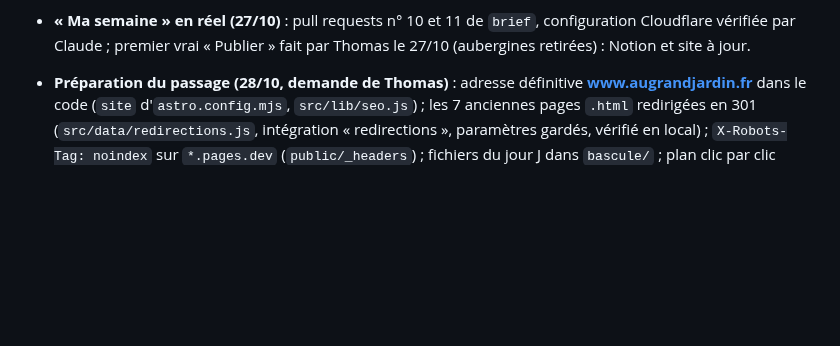
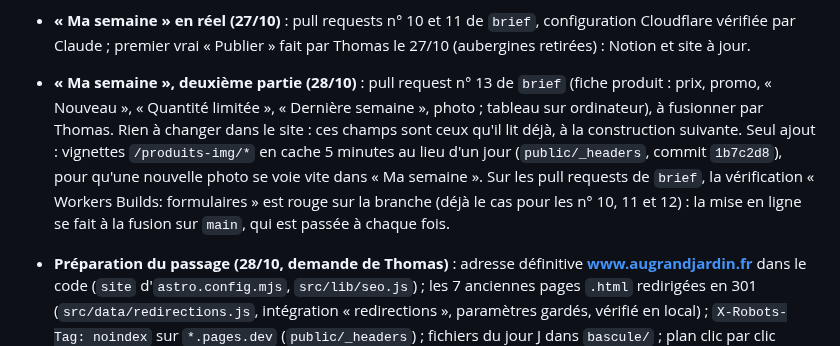
Before and after one commit to thomasbonometti/augrandjardin, a Markdown page: docs/passation.md, the part around the change. Rendered like a GitHub page; blank space fills up the shorter version.

Commit message:
Docs : « Ma semaine », deuxième partie (pull request n° 13 de brief)
Co-Authored-By: Claude Opus 5.5 <noreply@anthropic.com>
Claude-Session: https://claude.ai/code/session_01JdeYwDU9nJrJGkpCnW7aJa

```diff
--- a/docs/passation.md
+++ b/docs/passation.md
@@ -95,6 +95,7 @@ Autres documents :
 
 - **Noms des bases de la commande de pommes de terre (27/10, demande de Thomas)** : pour ne plus confondre « Produits AGJ » et « Produits de la ferme », les quatre bases de l'outil sous « Commandes en ligne » s'appellent « Pommes de terre — catalogue » (avant « Produits AGJ »), « Pommes de terre — dates de retrait », « Pommes de terre — commandes », « Pommes de terre — clients ». Titres seulement (renommés par Claude avec l'accord de Thomas) : l'outil et Make les trouvent par leur identifiant. Les textes de l'outil qui les citent : pull request n° 12 de `brief`. Les sections plus haut et plus bas gardent parfois les anciens noms (historique).
 - **« Ma semaine » en réel (27/10)** : pull requests n° 10 et 11 de `brief`, configuration Cloudflare vérifiée par Claude ; premier vrai « Publier » fait par Thomas le 27/10 (aubergines retirées) : Notion et site à jour.
+- **« Ma semaine », deuxième partie (28/10)** : pull request n° 13 de `brief` (fiche produit : prix, promo, « Nouveau », « Quantité limitée », « Dernière semaine », photo ; tableau sur ordinateur), à fusionner par Thomas. Rien à changer dans le site : ces champs sont ceux qu'il lit déjà, à la construction suivante. Seul ajout : vignettes `/produits-img/*` en cache 5 minutes au lieu d'un jour (`public/_headers`, commit `1b7c2d8`), pour qu'une nouvelle photo se voie vite dans « Ma semaine ». Sur les pull requests de `brief`, la vérification « Workers Builds: formulaires » est rouge sur la branche (déjà le cas pour les n° 10, 11 et 12) : la mise en ligne se fait à la fusion sur `main`, qui est passée à chaque fois.
 
 - **Préparation du passage (28/10, demande de Thomas)** : adresse définitive **www.augrandjardin.fr** dans le code (`site` d'`astro.config.mjs`, `src/lib/seo.js`) ; les 7 anciennes pages `.html` redirigées en 301 (`src/data/redirections.js`, intégration « redirections », paramètres gardés, vérifié en local) ; `X-Robots-Tag: noindex` sur `*.pages.dev` (`public/_headers`) ; fichiers du jour J dans `bascule/` ; plan clic par clic `docs/plan-bascule.md`. La doc disait à tort que `main` servait augrandjardin.fr : elle sert produits.augrandjardin.fr, l'ancien site est chez IONOS.
 - **Potiron Bleu de Hongrie et potimarron (28/10)** : « Mois de récolte » (octobre à décembre), « Cuisson » et « Conservation » écrits par Claude dans « Produits de la ferme » à la demande de Thomas (premier jet, à corriger par Pierre). Le potiron porte les conseils du légume « Courge » (toutes les courges) ; « Avis de Pierre » reste vide.
```
Also changed, not shown: CLAUDE.md (+2 -2 lines).
